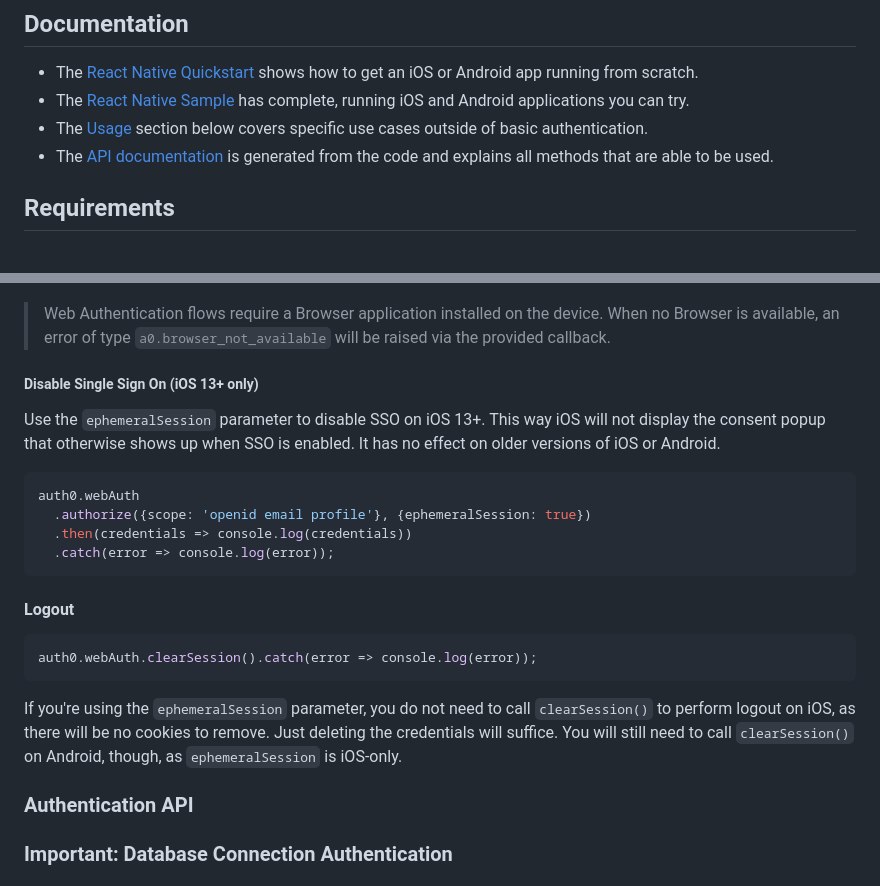
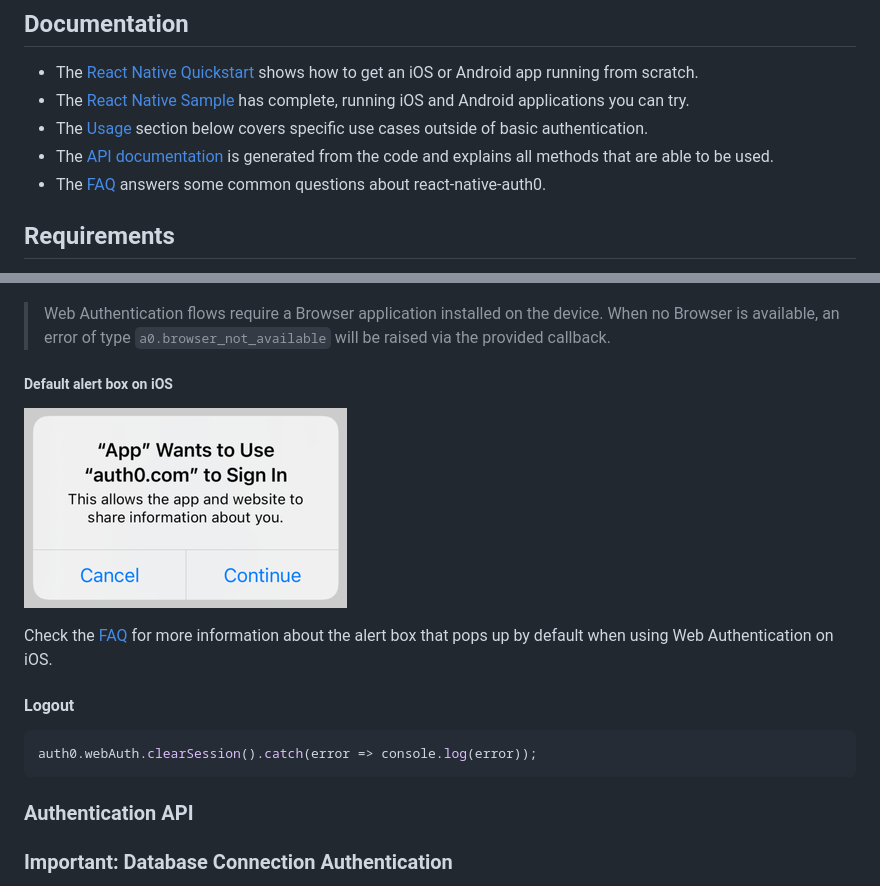
Before and after one commit to auth0/react-native-auth0, a Markdown page: README.md, 2 parts joined by grey strips. Drawn GitHub-style; pictures changed too: sso-alert.png (added).

Commit message:
Add a FAQ (#436)

````diff
--- a/README.md
+++ b/README.md
@@ -31,6 +31,7 @@ Version **2.9.0** introduced a **breaking change** to the Android configuration.
 - The [React Native Sample](https://github.com/auth0-samples/auth0-react-native-sample/tree/master/00-Login) has complete, running iOS and Android applications you can try.
 - The [Usage](#usage) section below covers specific use cases outside of basic authentication.
 - The [API documentation](https://auth0.github.io/react-native-auth0/) is generated from the code and explains all methods that are able to be used.
+- The [FAQ](FAQ.md) answers some common questions about react-native-auth0.
 
 ## Requirements
 
@@ -227,24 +228,17 @@ auth0.webAuth
 
 > Web Authentication flows require a Browser application installed on the device. When no Browser is available, an error of type `a0.browser_not_available` will be raised via the provided callback.
 
-##### Disable Single Sign On (iOS 13+ only)
+##### Default alert box on iOS
 
-Use the `ephemeralSession` parameter to disable SSO on iOS 13+. This way iOS will not display the consent popup that otherwise shows up when SSO is enabled. It has no effect on older versions of iOS or Android.
+![sso-alert](./sso-alert.png)
 
-```js
-auth0.webAuth
-  .authorize({scope: 'openid email profile'}, {ephemeralSession: true})
-  .then(credentials => console.log(credentials))
-  .catch(error => console.log(error));
-```
+Check the [FAQ](FAQ.md) for more information about the alert box that pops up by default when using Web Authentication on iOS.
 
 #### Logout
 
 ```js
 auth0.webAuth.clearSession().catch(error => console.log(error));
 ```
-
-If you're using the `ephemeralSession` parameter, you do not need to call `clearSession()` to perform logout on iOS, as there will be no cookies to remove. Just deleting the credentials will suffice. You will still need to call `clearSession()` on Android, though, as `ephemeralSession` is iOS-only.
 
 ### Authentication API
 
````
Also changed, not shown: 1 other file.
